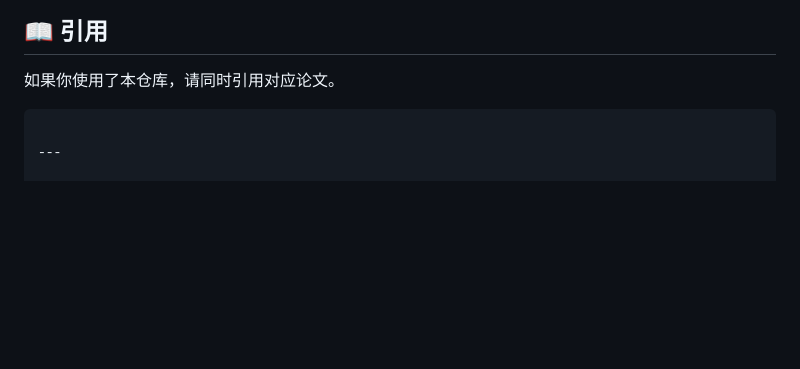
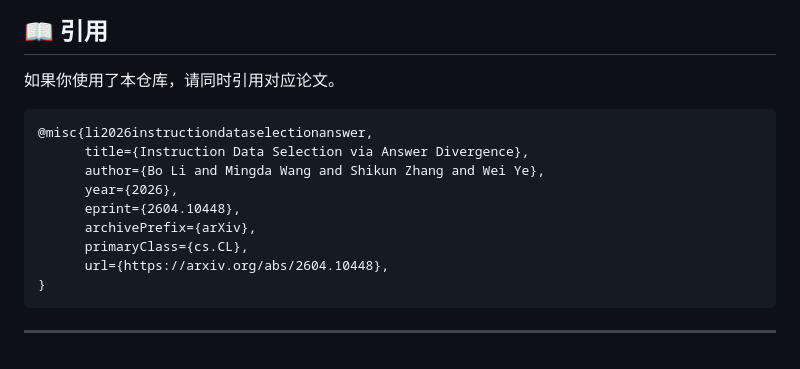
Before and after one commit to WisdomShell/ADG, a Markdown page: README_zh.md, the part around the change. GitHub-like rendering; blank space fills up the shorter version.

````diff
--- a/README_zh.md
+++ b/README_zh.md
@@ -407,5 +407,15 @@ ADG 选择脚本依赖以下中间结果：
 如果你使用了本仓库，请同时引用对应论文。
 
 ```bibtex
+@misc{li2026instructiondataselectionanswer,
+      title={Instruction Data Selection via Answer Divergence},
+      author={Bo Li and Mingda Wang and Shikun Zhang and Wei Ye},
+      year={2026},
+      eprint={2604.10448},
+      archivePrefix={arXiv},
+      primaryClass={cs.CL},
+      url={https://arxiv.org/abs/2604.10448},
+}
+```
 
 ---
````
